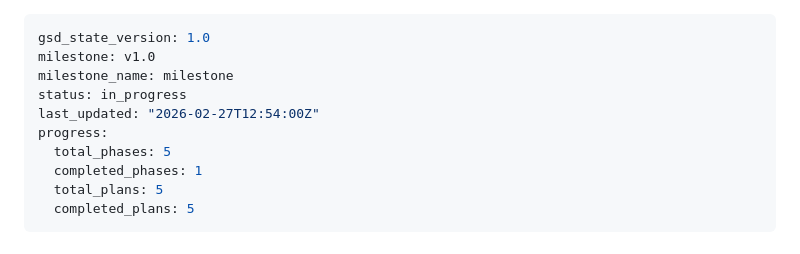
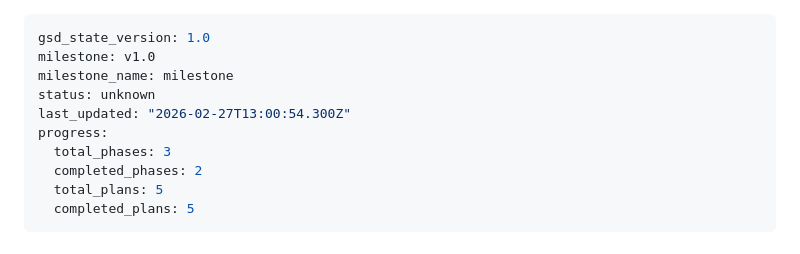
Before and after one commit to maxxoceletx/brighter-days, a Markdown page: .planning/STATE.md, the part around the change. Drawn GitHub-style.

Commit message:
docs(phase-02): complete phase execution — credential vault verified
Co-Authored-By: Claude Opus 4.6 <noreply@anthropic.com>

```diff
--- a/.planning/STATE.md
+++ b/.planning/STATE.md
@@ -2,11 +2,11 @@
 gsd_state_version: 1.0
 milestone: v1.0
 milestone_name: milestone
-status: in_progress
-last_updated: "2026-02-27T12:54:00Z"
+status: unknown
+last_updated: "2026-02-27T13:00:54.300Z"
 progress:
-  total_phases: 5
-  completed_phases: 1
+  total_phases: 3
+  completed_phases: 2
   total_plans: 5
   completed_plans: 5
 ---
```
Also changed, not shown: 1 other file.
